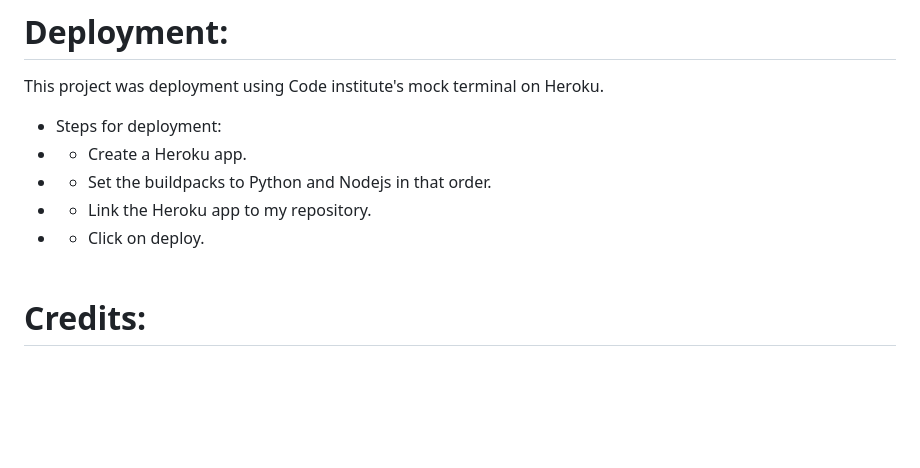
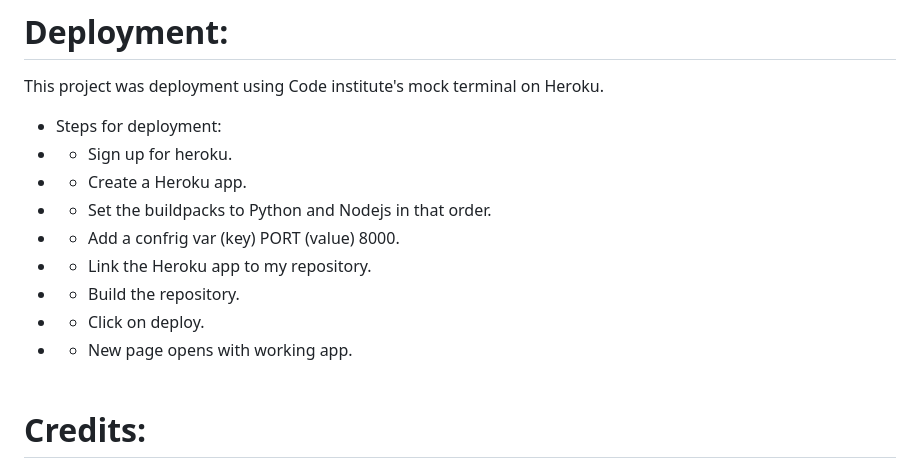
Before and after one commit to Code-Institute-Submissions/gareth-39-tic-tac-toe_JanResub, a Markdown page: README.md, the part around one of its changes. Rendered like a GitHub page; blank space fills up the shorter version.

```diff
--- a/README.md
+++ b/README.md
@@ -78,10 +78,15 @@ https://github.com/gareth-39/tic-tac-toe
 This project was deployment using Code institute's mock terminal on Heroku.
 
 - Steps for deployment:
+- - Sign up for heroku.
 - - Create a Heroku app.
 - - Set the buildpacks to Python and Nodejs in that order.
+- - Add a confrig var (key) PORT (value) 8000.
 - - Link the Heroku app to my repository.
-- - Click on deploy.<br><br>
+- - Build the repository.
+- - Click on deploy.
+- - New page opens with working app.
+<br><br>
 
 # Credits:
 - Code institute http://codeinstitute.net/
```
Also changed, not shown: other parts of README.md (+4 -4 lines).
